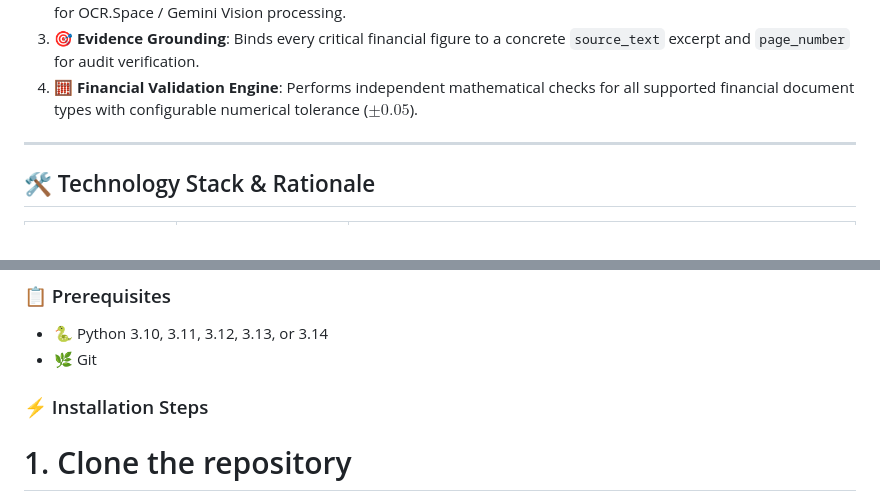
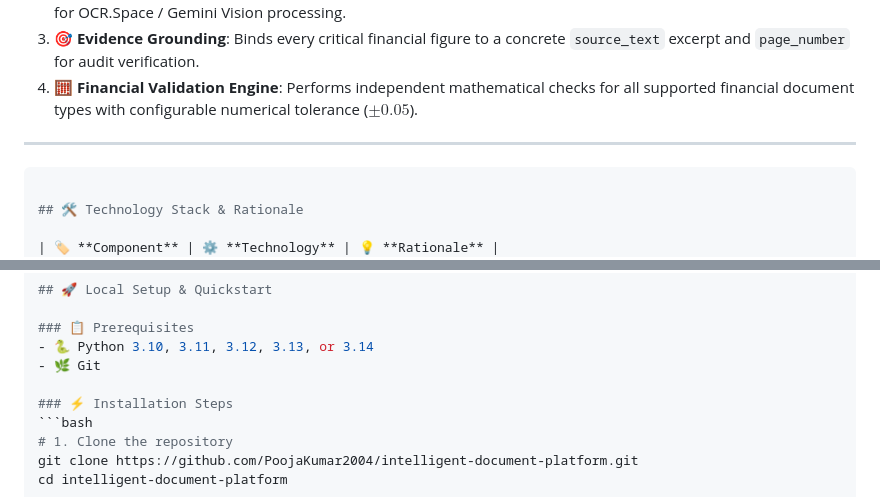
Before and after one commit to poojakumar2004/Intelligent-document-platform, a Markdown page: README.md, 2 parts joined by grey strips. Drawn GitHub-style.

````diff
--- a/README.md
+++ b/README.md
@@ -38,6 +38,7 @@ The platform is designed around a decoupled, 6-tier pipeline to guarantee high a
 4. **🧮 Financial Validation Engine**: Performs independent mathematical checks for all supported financial document types with configurable numerical tolerance ($\pm 0.05$).
 
 ---
+```bash
 
 ## 🛠️ Technology Stack & Rationale
 
@@ -70,6 +71,7 @@ The platform is designed around a decoupled, 6-tier pipeline to guarantee high a
 - 🌿 Git
 
 ### ⚡ Installation Steps
+```bash
 # 1. Clone the repository
 git clone https://github.com/PoojaKumar2004/intelligent-document-platform.git
 cd intelligent-document-platform
````
Also changed, not shown: other parts of README.md (+2 -1 lines).
